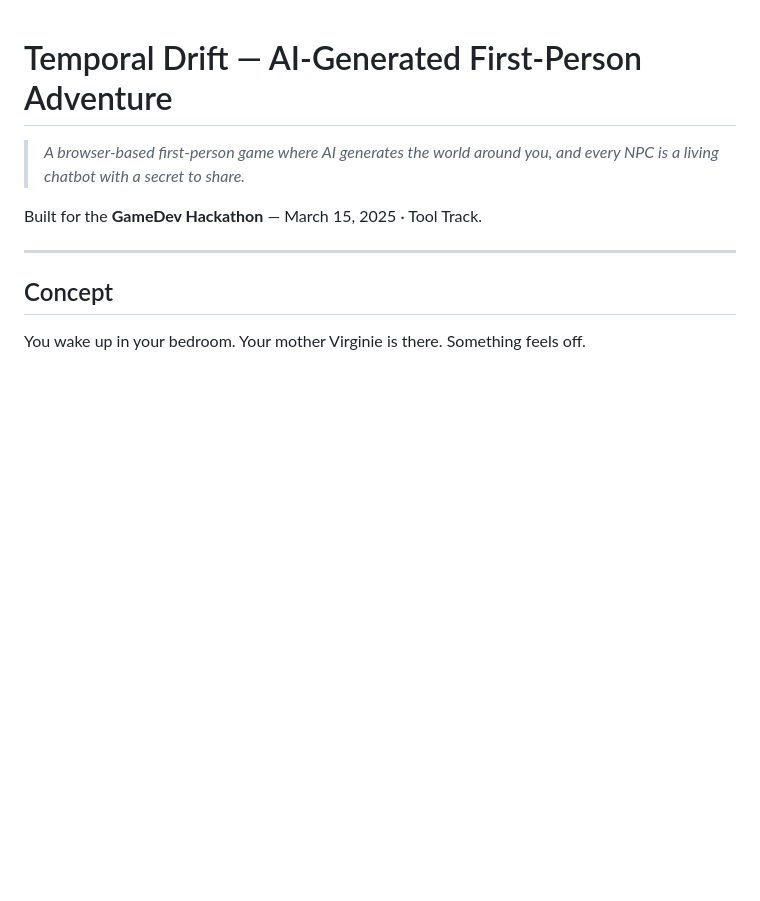
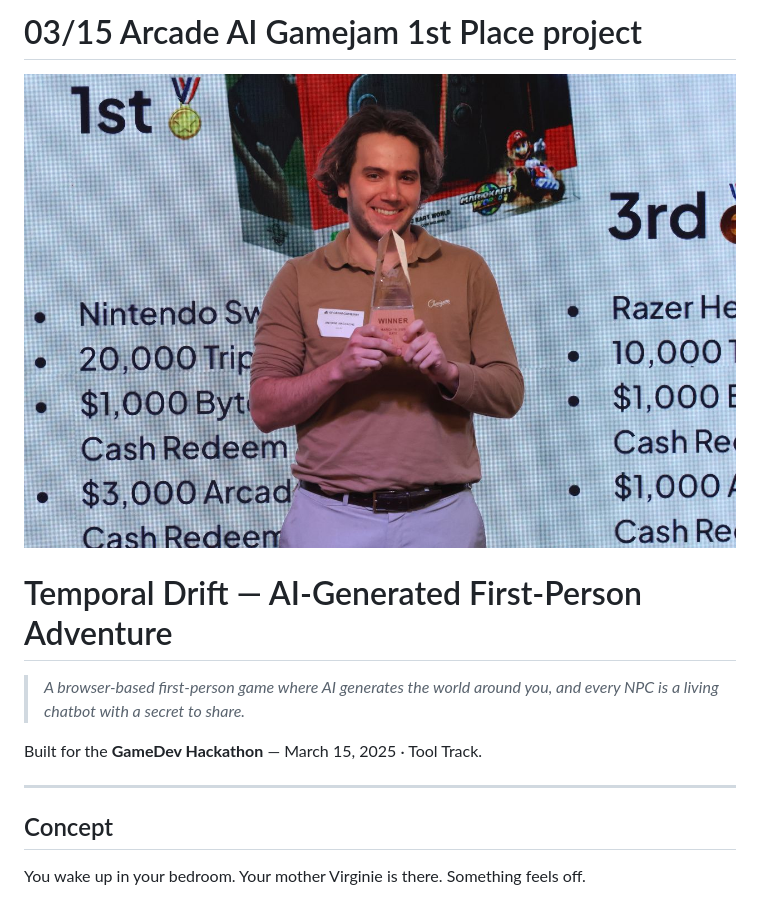
Before and after one commit to AntoineNaccache/WorldOfAI, a Markdown page: README.md, the part around the change. Drawn GitHub-style; pictures changed too: 1st_place.jpeg (added); blank space fills up the shorter version.

Commit message:
Added gamejam_win message in readme

```diff
--- a/README.md
+++ b/README.md
@@ -1,3 +1,7 @@
+# 03/15 Arcade AI Gamejam 1st Place project
+
+![1st_place](1st_place.jpeg)
+
 # Temporal Drift — AI-Generated First-Person Adventure
 
 > *A browser-based first-person game where AI generates the world around you, and every NPC is a living chatbot with a secret to share.*
```
